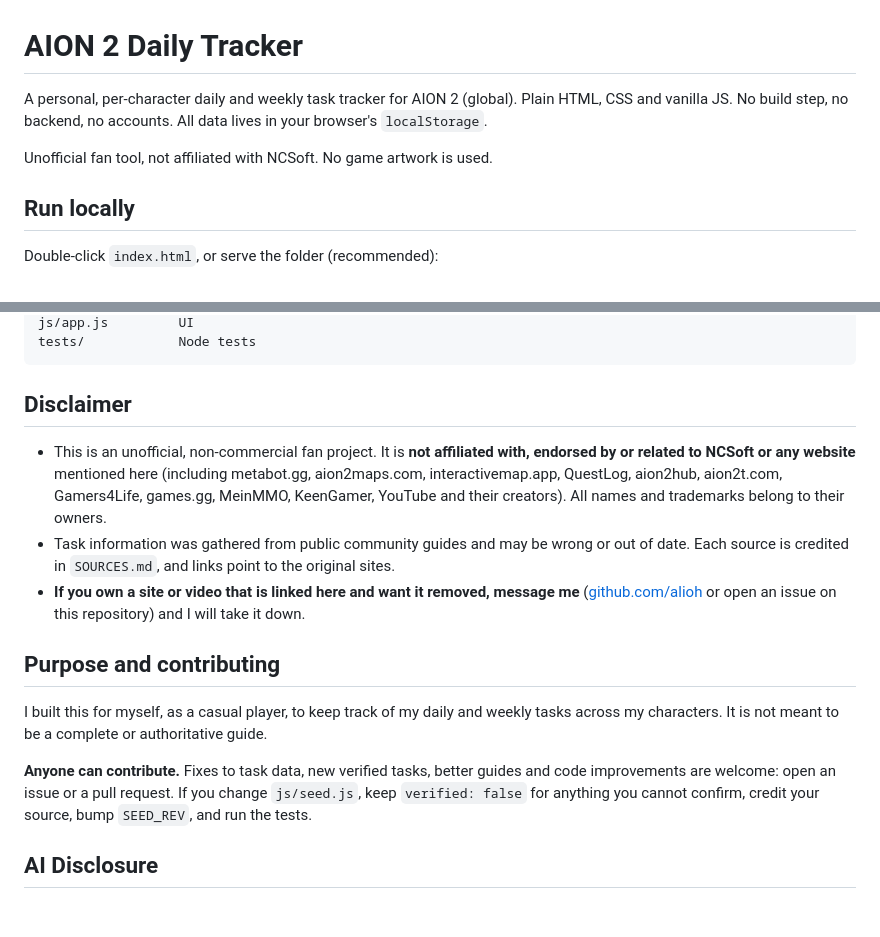
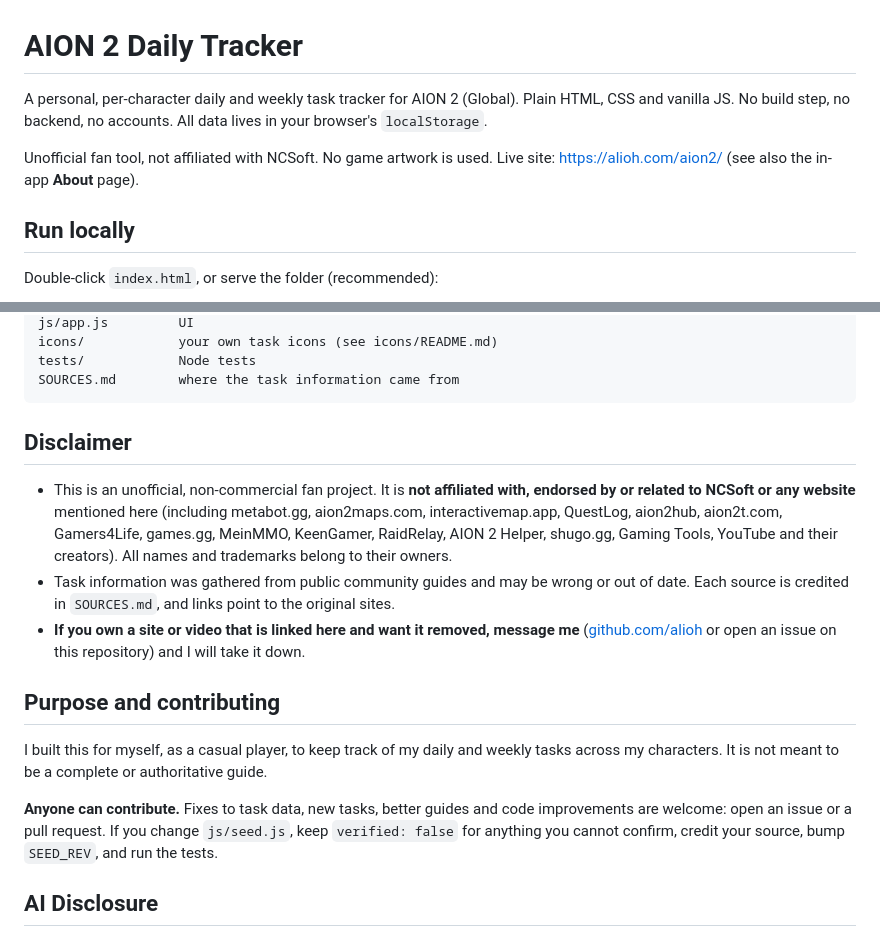
Before and after one commit to alioh/aion2, a Markdown page: README.md, 2 parts joined by grey strips. Drawn GitHub-style; blank space fills up the shorter version.

````diff
--- a/README.md
+++ b/README.md
@@ -1,8 +1,8 @@
 # AION 2 Daily Tracker
 
-A personal, per-character daily and weekly task tracker for AION 2 (global). Plain HTML, CSS and vanilla JS. No build step, no backend, no accounts. All data lives in your browser's `localStorage`.
+A personal, per-character daily and weekly task tracker for AION 2 (Global). Plain HTML, CSS and vanilla JS. No build step, no backend, no accounts. All data lives in your browser's `localStorage`.
 
-Unofficial fan tool, not affiliated with NCSoft. No game artwork is used.
+Unofficial fan tool, not affiliated with NCSoft. No game artwork is used. Live site: https://alioh.com/aion2/ (see also the in-app **About** page).
 
 ## Run locally
 
@@ -64,10 +74,12 @@ js/maps.js        interactive-map layer index and search
 js/app.js         UI
+icons/            your own task icons (see icons/README.md)
 tests/            Node tests
+SOURCES.md        where the task information came from
 ```
 
 ## Disclaimer
 
-- This is an unofficial, non-commercial fan project. It is **not affiliated with, endorsed by or related to NCSoft or any website** mentioned here (including metabot.gg, aion2maps.com, interactivemap.app, QuestLog, aion2hub, aion2t.com, Gamers4Life, games.gg, MeinMMO, KeenGamer, YouTube and their creators). All names and trademarks belong to their owners.
+- This is an unofficial, non-commercial fan project. It is **not affiliated with, endorsed by or related to NCSoft or any website** mentioned here (including metabot.gg, aion2maps.com, interactivemap.app, QuestLog, aion2hub, aion2t.com, Gamers4Life, games.gg, MeinMMO, KeenGamer, RaidRelay, AION 2 Helper, shugo.gg, Gaming Tools, YouTube and their creators). All names and trademarks belong to their owners.
 - Task information was gathered from public community guides and may be wrong or out of date. Each source is credited in `SOURCES.md`, and links point to the original sites.
 - **If you own a site or video that is linked here and want it removed, message me** ([github.com/alioh](https://github.com/alioh) or open an issue on this repository) and I will take it down.
 
@@ -75,7 +87,7 @@ tests/            Node tests
 
 I built this for myself, as a casual player, to keep track of my daily and weekly tasks across my characters. It is not meant to be a complete or authoritative guide.
 
-**Anyone can contribute.** Fixes to task data, new verified tasks, better guides and code improvements are welcome: open an issue or a pull request. If you change `js/seed.js`, keep `verified: false` for anything you cannot confirm, credit your source, bump `SEED_REV`, and run the tests.
+**Anyone can contribute.** Fixes to task data, new tasks, better guides and code improvements are welcome: open an issue or a pull request. If you change `js/seed.js`, keep `verified: false` for anything you cannot confirm, credit your source, bump `SEED_REV`, and run the tests.
 
 ## AI Disclosure
 
````
Also changed, not shown: other parts of README.md (+24 -14 lines).
